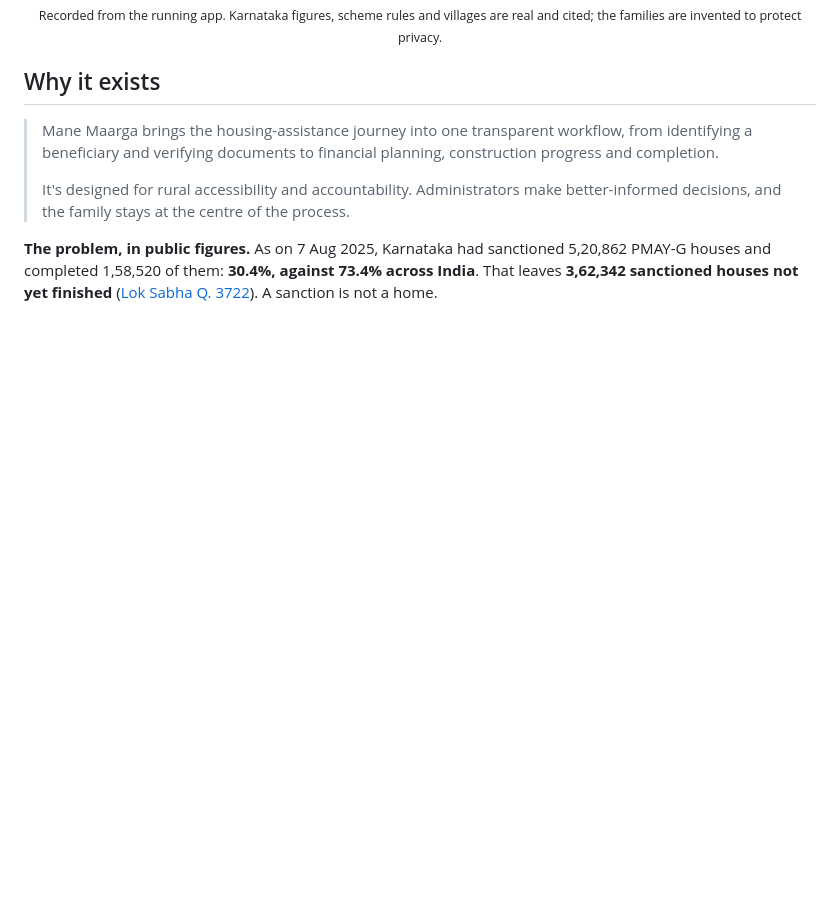
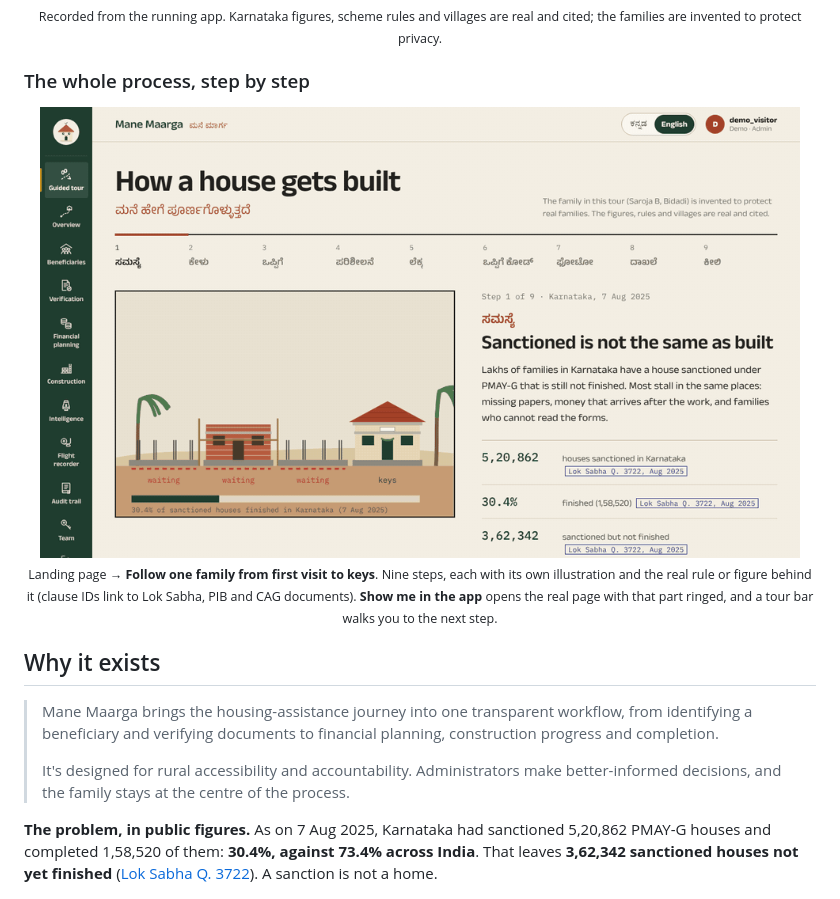
Before and after one commit to SrijaMalhar/mane-maarga, a Markdown page: README.md, the part around the change. GitHub-like rendering; pictures changed too: docs/assets/tour.gif (added); blank space fills up the shorter version.

```diff
--- a/README.md
+++ b/README.md
@@ -39,6 +39,13 @@ Mane Maarga helps case workers take rural families in Karnataka from their first
 <div align="center">
 <img src="docs/assets/demo.gif" width="880" alt="A 39-second story in four chapters with Kannada title cards: 3,62,342 Karnataka houses unfinished; ಕೇಳು, the intake asked aloud in Kannada; ಪರಿಶೀಲಿಸು, a land record checked against the case with a red-pen mismatch; ಲೆಕ್ಕ, the money ladder recomputing as savings and the scheme loan are added; ಒಪ್ಪಿಗೆ, the family approving a ₹70,000 loan on their phone with a one-time code" />
 <br /><sub>Recorded from the running app. Karnataka figures, scheme rules and villages are real and cited; the families are invented to protect privacy.</sub>
+</div>
+
+### The whole process, step by step
+
+<div align="center">
+<img src="docs/assets/tour.gif" width="760" alt="The guided tour: nine illustrated steps from Karnataka's 3,62,342 unfinished houses, through a Kannada home visit, consent, papers checked in red pen, the money ladder with cited amounts, the family's one-time code, site photo checks, the flight recorder, to keys handed over; three steps jump into the live app with the relevant part ringed" />
+<br /><sub>Landing page → <b>Follow one family from first visit to keys</b>. Nine steps, each with its own illustration and the real rule or figure behind it (clause IDs link to Lok Sabha, PIB and CAG documents). <b>Show me in the app</b> opens the real page with that part ringed, and a tour bar walks you to the next step.</sub>
 </div>
 
 ## Why it exists
```
Also changed, not shown: CHANGELOG.md (+6 -0 lines), 11 other files.
